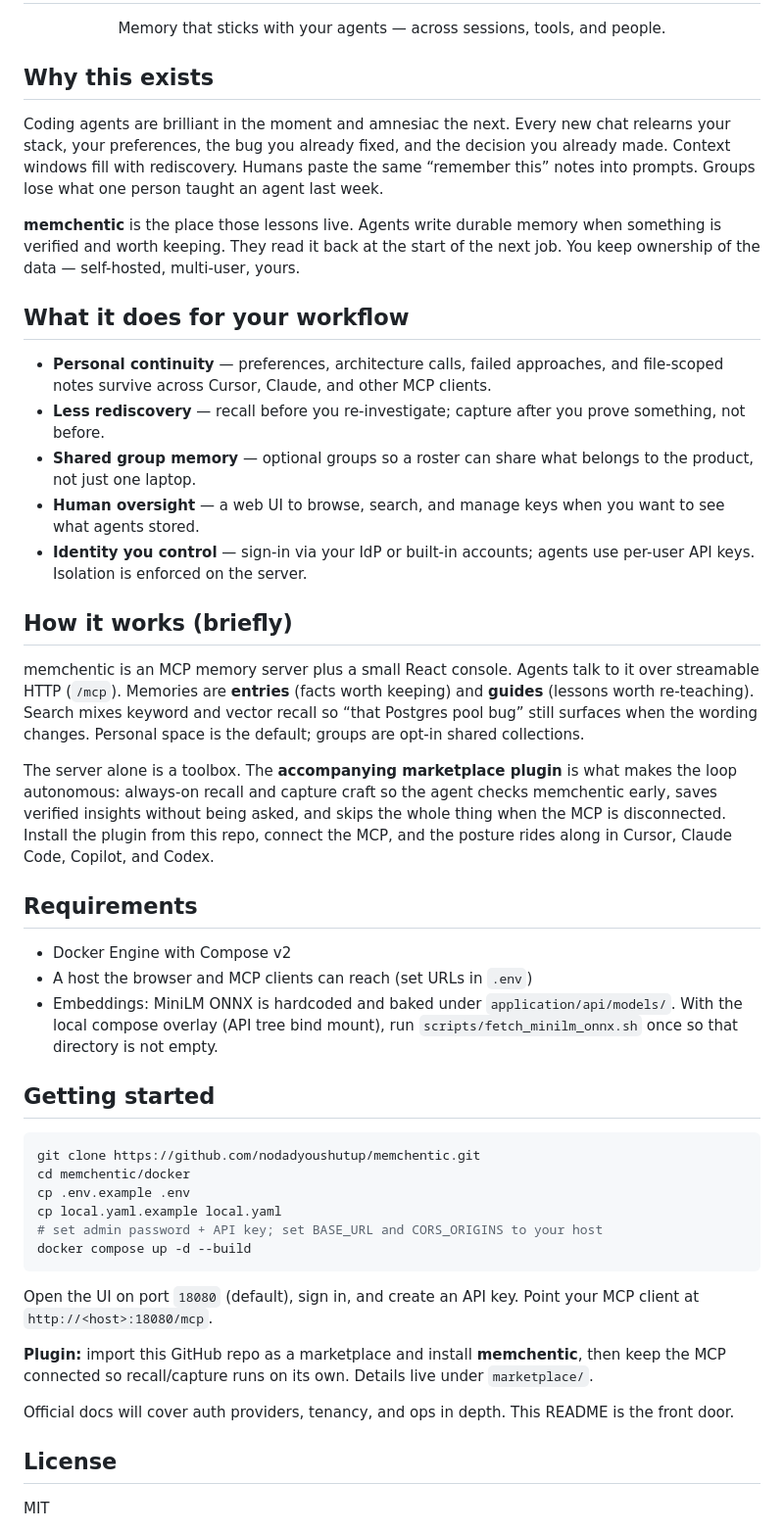
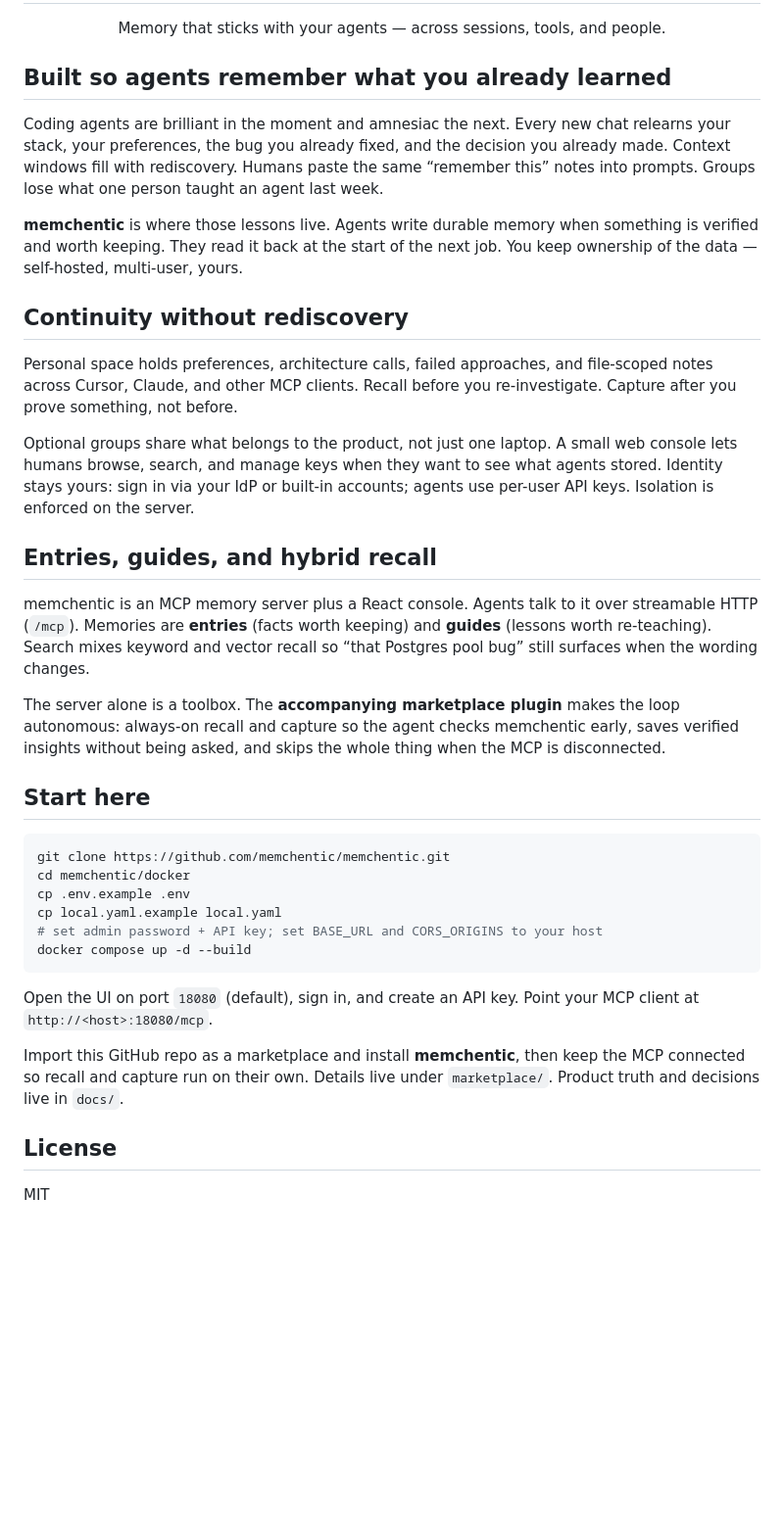
Before and after one commit to memchentic/memchentic, a Markdown page: README.md, the part around one of its changes. Shown at 98% size. Drawn GitHub-style; blank space fills up the shorter version.

Commit message:
docs: align README with archentic framework style
Reuse the shared mark for README and plugin assets, and point clone URLs at the memchentic org.

````diff
--- a/README.md
+++ b/README.md
@@ -8,7 +11,7 @@
   Memory that sticks with your agents — across sessions, tools, and people.
 </p>
 
-## Why this exists
+## Built so agents remember what you already learned
 
 Coding agents are brilliant in the moment and amnesiac the next. Every new
 chat relearns your stack, your preferences, the bug you already fixed, and the
@@ -16,50 +19,37 @@ decision you already made. Context windows fill with rediscovery. Humans paste
 the same “remember this” notes into prompts. Groups lose what one person taught
 an agent last week.
 
-**memchentic** is the place those lessons live. Agents write durable memory when
+**memchentic** is where those lessons live. Agents write durable memory when
 something is verified and worth keeping. They read it back at the start of the
 next job. You keep ownership of the data — self-hosted, multi-user, yours.
 
-## What it does for your workflow
+## Continuity without rediscovery
 
-- **Personal continuity** — preferences, architecture calls, failed approaches,
-  and file-scoped notes survive across Cursor, Claude, and other MCP clients.
-- **Less rediscovery** — recall before you re-investigate; capture after you
-  prove something, not before.
-- **Shared group memory** — optional groups so a roster can share what belongs to
-  the product, not just one laptop.
-- **Human oversight** — a web UI to browse, search, and manage keys when you
-  want to see what agents stored.
-- **Identity you control** — sign-in via your IdP or built-in accounts; agents
-  use per-user API keys. Isolation is enforced on the server.
+Personal space holds preferences, architecture calls, failed approaches, and
+file-scoped notes across Cursor, Claude, and other MCP clients. Recall before
+you re-investigate. Capture after you prove something, not before.
 
-## How it works (briefly)
+Optional groups share what belongs to the product, not just one laptop. A small
+web console lets humans browse, search, and manage keys when they want to see
+what agents stored. Identity stays yours: sign in via your IdP or built-in
+accounts; agents use per-user API keys. Isolation is enforced on the server.
 
-memchentic is an MCP memory server plus a small React console. Agents talk to
-it over streamable HTTP (`/mcp`). Memories are **entries** (facts worth
-keeping) and **guides** (lessons worth re-teaching). Search mixes keyword and
-vector recall so “that Postgres pool bug” still surfaces when the wording
-changes. Personal space is the default; groups are opt-in shared collections.
+## Entries, guides, and hybrid recall
 
-The server alone is a toolbox. The **accompanying marketplace plugin** is what
-makes the loop autonomous: always-on recall and capture craft so the agent
-checks memchentic early, saves verified insights without being asked, and
-skips the whole thing when the MCP is disconnected. Install the plugin from
-this repo, connect the MCP, and the posture rides along in Cursor, Claude Code,
-Copilot, and Codex.
+memchentic is an MCP memory server plus a React console. Agents talk to it over
+streamable HTTP (`/mcp`). Memories are **entries** (facts worth keeping) and
+**guides** (lessons worth re-teaching). Search mixes keyword and vector recall
+so “that Postgres pool bug” still surfaces when the wording changes.
 
-## Requirements
+The server alone is a toolbox. The **accompanying marketplace plugin** makes the
+loop autonomous: always-on recall and capture so the agent checks memchentic
+early, saves verified insights without being asked, and skips the whole thing
+when the MCP is disconnected.
 
-- Docker Engine with Compose v2
-- A host the browser and MCP clients can reach (set URLs in `.env`)
-- Embeddings: MiniLM ONNX is hardcoded and baked under `application/api/models/`.
-  With the local compose overlay (API tree bind mount), run
-  `scripts/fetch_minilm_onnx.sh` once so that directory is not empty.
-
-## Getting started
+## Start here
 
 ```bash
-git clone https://github.com/nodadyoushutup/memchentic.git
+git clone https://github.com/memchentic/memchentic.git
 cd memchentic/docker
 cp .env.example .env
 cp local.yaml.example local.yaml
@@ -70,12 +60,9 @@ docker compose up -d --build
 Open the UI on port `18080` (default), sign in, and create an API key. Point
 your MCP client at `http://<host>:18080/mcp`.
 
-**Plugin:** import this GitHub repo as a marketplace and install **memchentic**,
-then keep the MCP connected so recall/capture runs on its own. Details live
-under `marketplace/`.
-
-Official docs will cover auth providers, tenancy, and ops in depth. This README
-is the front door.
+Import this GitHub repo as a marketplace and install **memchentic**, then keep
+the MCP connected so recall and capture run on their own. Details live under
+`marketplace/`. Product truth and decisions live in `docs/`.
 
 ## License
 
````
Also changed, not shown: other parts of README.md (+4 -1 lines), docs/assets/logo.png, 4 other files.
